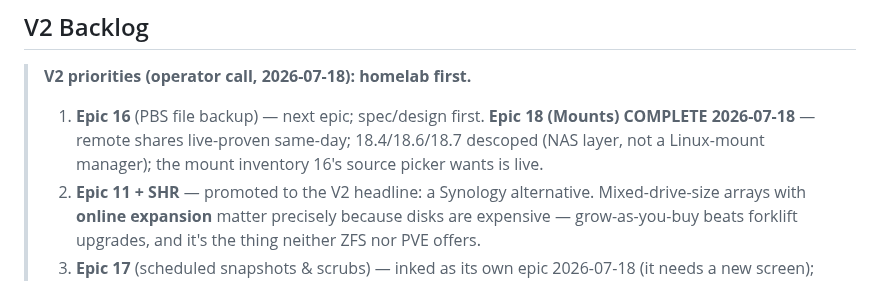
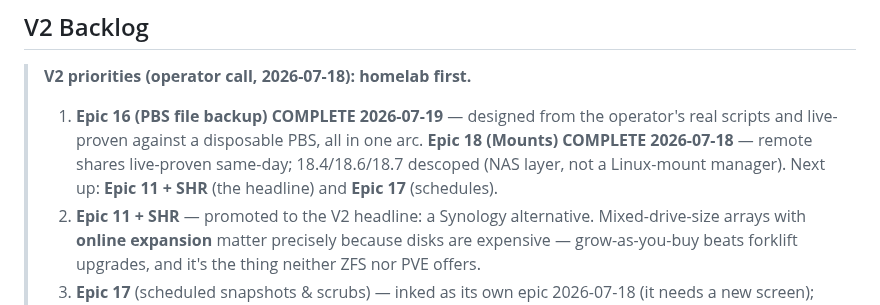
Before and after one commit to ccebelenski/anas, a Markdown page: docs/EPICS.md, the part around the change. GitHub-like rendering.

Commit message:
docs: V2 priorities — Epic 16 complete; next: Epic 11+SHR and Epic 17
Co-Authored-By: Claude Fable 5 <noreply@anthropic.com>

```diff
--- a/docs/EPICS.md
+++ b/docs/EPICS.md
@@ -529,7 +529,7 @@ Stories marked *(V2?)* are explicitly deferred.
 ## V2 Backlog
 
 > **V2 priorities (operator call, 2026-07-18): homelab first.**
-> 1. **Epic 16** (PBS file backup) — next epic; spec/design first. **Epic 18 (Mounts) COMPLETE 2026-07-18** — remote shares live-proven same-day; 18.4/18.6/18.7 descoped (NAS layer, not a Linux-mount manager); the mount inventory 16's source picker wants is live.
+> 1. **Epic 16 (PBS file backup) COMPLETE 2026-07-19** — designed from the operator's real scripts and live-proven against a disposable PBS, all in one arc. **Epic 18 (Mounts) COMPLETE 2026-07-18** — remote shares live-proven same-day; 18.4/18.6/18.7 descoped (NAS layer, not a Linux-mount manager). Next up: **Epic 11 + SHR** (the headline) and **Epic 17** (schedules).
 > 2. **Epic 11 + SHR** — promoted to the V2 headline: a Synology alternative. Mixed-drive-size arrays with **online expansion** matter precisely because disks are expensive — grow-as-you-buy beats forklift upgrades, and it's the thing neither ZFS nor PVE offers.
 > 3. **Epic 17** (scheduled snapshots & scrubs) — inked as its own epic 2026-07-18 (it needs a new screen); TrueNAS-parity table stakes, cheap relative to value — the replication timer/task-store machinery is the template.
 > 4. **12.1** (version-skew checks) — the one Epic 12 survivor; rides early ("easy now" post-10.10, and upgrade pain compounds as versions accumulate).
```
